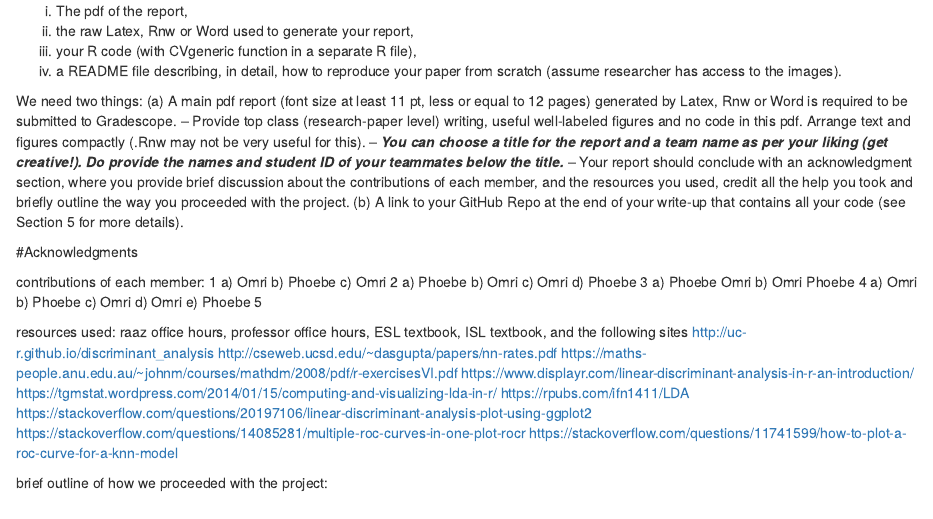
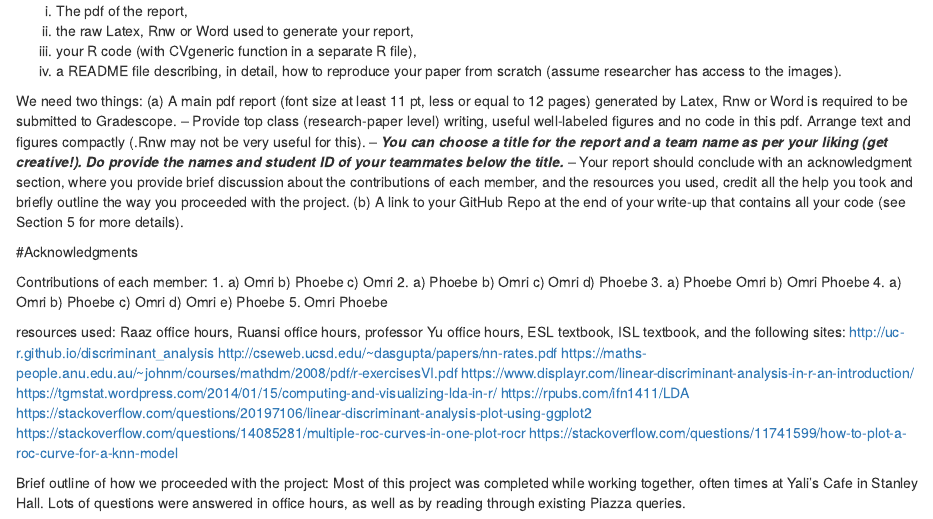
Before and after one commit to phoebeabramowitz/154project2, an R Markdown document (problem_4&5.Rmd): the page in a window 1100 px wide, from 9060 px down. Rendered offline with R 4.5, knitr and Pandoc, with nearby package versions; some code elsewhere in the file could not run offline; common packages that the code uses without loading them are loaded.

Commit message:
Update problem_4&5.Rmd

```diff
--- a/problem_4&5.Rmd
+++ b/problem_4&5.Rmd
@@ -308,15 +308,15 @@ generated by Latex, Rnw or Word is required to be submitted to Gradescope.
 
 #Acknowledgments
 
-contributions of each member:
-1 a) Omri b) Phoebe c) Omri
-2 a) Phoebe b) Omri c) Omri d) Phoebe
-3 a) Phoebe Omri b) Omri Phoebe
-4 a) Omri b) Phoebe c) Omri d) Omri e) Phoebe
-5
+Contributions of each member:
+1. a) Omri b) Phoebe c) Omri
+2. a) Phoebe b) Omri c) Omri d) Phoebe
+3. a) Phoebe Omri b) Omri Phoebe
+4. a) Omri b) Phoebe c) Omri d) Omri e) Phoebe
+5. Omri Phoebe
 
 resources used:
-raaz office hours, professor office hours, ESL textbook, ISL textbook, and the following sites
+Raaz office hours, Ruansi office hours, professor Yu office hours, ESL textbook, ISL textbook, and the following sites:
 http://uc-r.github.io/discriminant_analysis
 http://cseweb.ucsd.edu/~dasgupta/papers/nn-rates.pdf
 https://maths-people.anu.edu.au/~johnm/courses/mathdm/2008/pdf/r-exercisesVI.pdf
@@ -327,4 +327,5 @@ https://stackoverflow.com/questions/20197106/linear-discriminant-analysis-plot-u
 https://stackoverflow.com/questions/14085281/multiple-roc-curves-in-one-plot-rocr
 https://stackoverflow.com/questions/11741599/how-to-plot-a-roc-curve-for-a-knn-model
 
-brief outline of how we proceeded with the project:
+Brief outline of how we proceeded with the project:
+  Most of this project was completed while working together, often times at Yali's Cafe in Stanley Hall. Lots of questions were answered in office hours, as well as by reading through existing Piazza queries.
```
